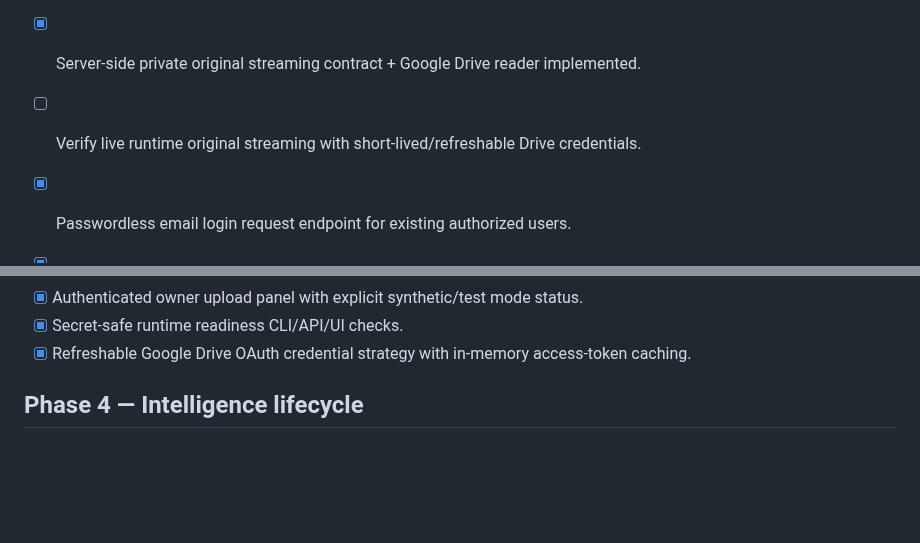
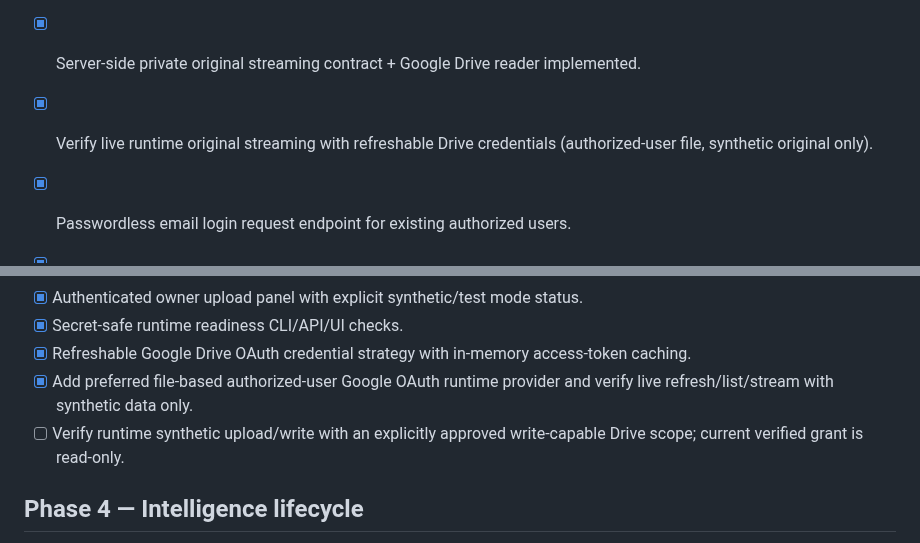
Before and after one commit to zzpsah/digital-letter-registry, a Markdown page: TASKS.md, 2 parts joined by grey strips. Drawn GitHub-style; blank space fills up the shorter version.

Commit message:
docs: update Drive runtime task state

```diff
--- a/TASKS.md
+++ b/TASKS.md
@@ -59,7 +59,7 @@
 - [x] Responsive Hindi-first mobile web/PWA shell.
 - [x] Filters: year, authority, category, file type, validity/status.
 - [x] Server-side private original streaming contract + Google Drive reader implemented.
-- [ ] Verify live runtime original streaming with short-lived/refreshable Drive credentials.
+- [x] Verify live runtime original streaming with refreshable Drive credentials (authorized-user file, synthetic original only).
 
 - [x] Passwordless email login request endpoint for existing authorized users.
 - [x] Implement server-side token-hash auth callback + HttpOnly cookie session/refresh without browser token storage.
@@ -81,6 +81,8 @@
 - [x] Authenticated owner upload panel with explicit synthetic/test mode status.
 - [x] Secret-safe runtime readiness CLI/API/UI checks.
 - [x] Refreshable Google Drive OAuth credential strategy with in-memory access-token caching.
+- [x] Add preferred file-based authorized-user Google OAuth runtime provider and verify live refresh/list/stream with synthetic data only.
+- [ ] Verify runtime synthetic upload/write with an explicitly approved write-capable Drive scope; current verified grant is read-only.
 
 ## Phase 4 — Intelligence lifecycle
 
```
